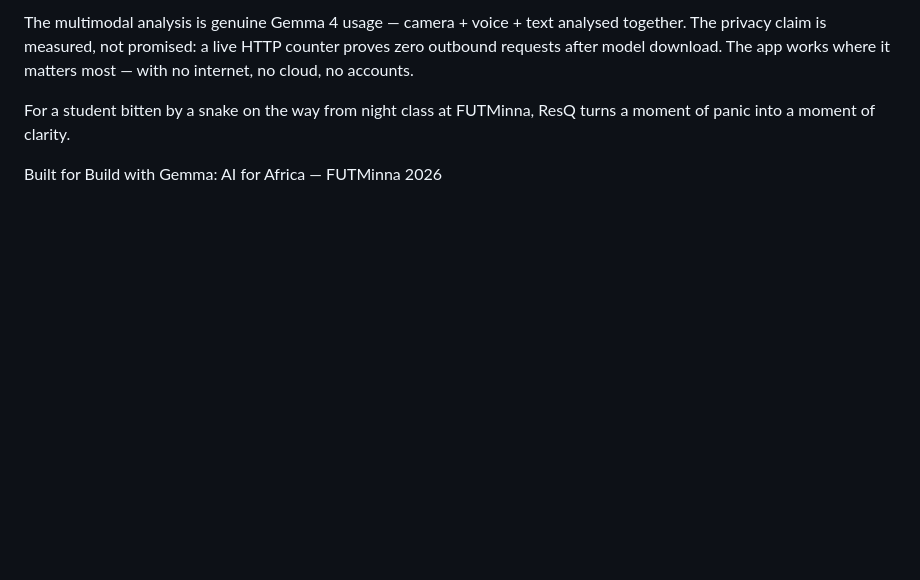
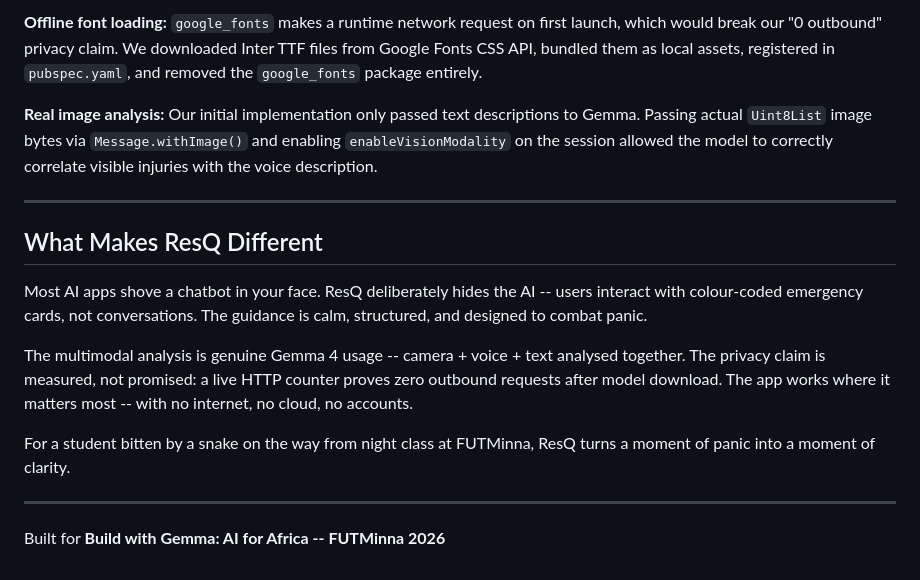
Before and after one commit to THEJOHNCALEB/resq, a Markdown page: docs/KAGGLE_WRITEUP.md, the part around one of its changes. Drawn GitHub-style; blank space fills up the shorter version.

```diff
--- a/docs/KAGGLE_WRITEUP.md
+++ b/docs/KAGGLE_WRITEUP.md
@@ -101,6 +129,18 @@ Most AI apps shove a chatbot in your face. ResQ deliberately hides the AI — us
 
-The multimodal analysis is genuine Gemma 4 usage — camera + voice + text analysed together. The privacy claim is measured, not promised: a live HTTP counter proves zero outbound requests after model download. The app works where it matters most — with no internet, no cloud, no accounts.
+**Offline font loading:** `google_fonts` makes a runtime network request on first launch, which would break our "0 outbound" privacy claim. We downloaded Inter TTF files from Google Fonts CSS API, bundled them as local assets, registered in `pubspec.yaml`, and removed the `google_fonts` package entirely.
+
+**Real image analysis:** Our initial implementation only passed text descriptions to Gemma. Passing actual `Uint8List` image bytes via `Message.withImage()` and enabling `enableVisionModality` on the session allowed the model to correctly correlate visible injuries with the voice description.
+
+---
+
+## What Makes ResQ Different
+
+Most AI apps shove a chatbot in your face. ResQ deliberately hides the AI -- users interact with colour-coded emergency cards, not conversations. The guidance is calm, structured, and designed to combat panic.
+
+The multimodal analysis is genuine Gemma 4 usage -- camera + voice + text analysed together. The privacy claim is measured, not promised: a live HTTP counter proves zero outbound requests after model download. The app works where it matters most -- with no internet, no cloud, no accounts.
 
 For a student bitten by a snake on the way from night class at FUTMinna, ResQ turns a moment of panic into a moment of clarity.
 
-Built for Build with Gemma: AI for Africa — FUTMinna 2026
+---
+
+Built for **Build with Gemma: AI for Africa -- FUTMinna 2026**
```
Also changed, not shown: other parts of docs/KAGGLE_WRITEUP.md (+93 -65 lines).
